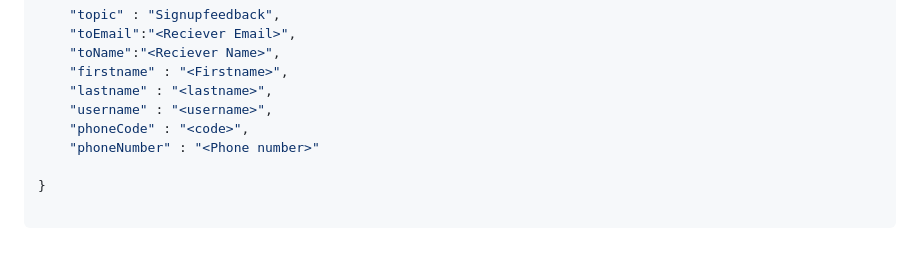
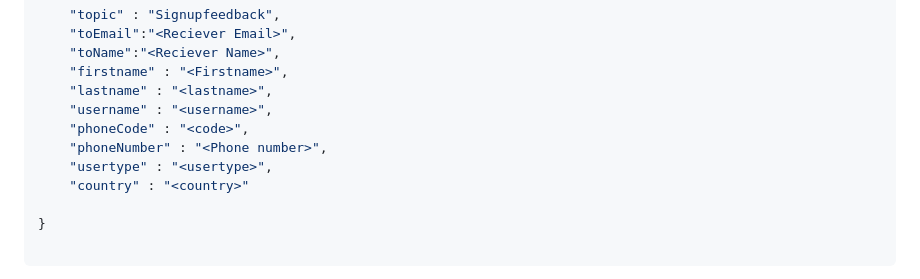
Before and after one commit to LL05-AI-Dowell/100085-dowellmailapi, a Markdown page: README.md, the part around the change. GitHub-like rendering; blank space fills up the shorter version.

Commit message:
Updated the document

```diff
--- a/README.md
+++ b/README.md
@@ -196,7 +196,9 @@ Request Body
     "lastname" : "<lastname>",
     "username" : "<username>",
     "phoneCode" : "<code>",
-    "phoneNumber" : "<Phone number>"
+    "phoneNumber" : "<Phone number>",
+    "usertype" : "<usertype>",
+    "country" : "<country>"
 
 }
 
```
